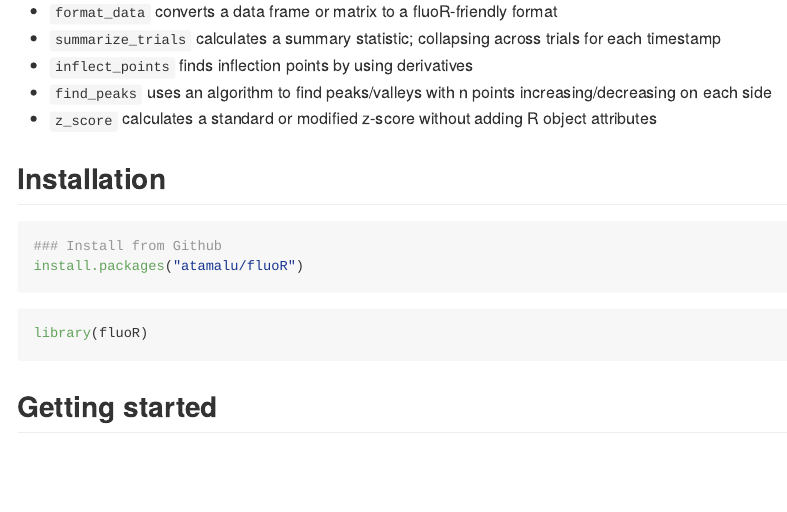
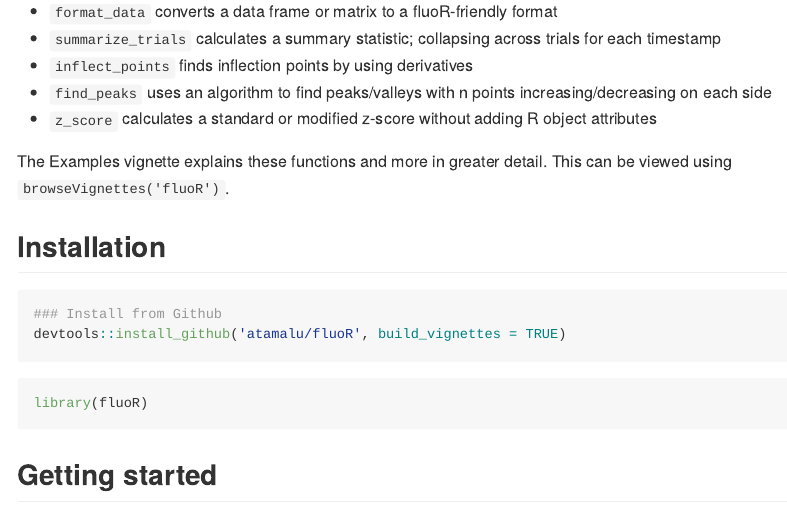
Before and after one commit to atamalu/fluoR, an R Markdown document (README.Rmd): the page in a window 1100 px wide, from 230 px down. The pictures show the output file README.md that the author committed with the source, drawn offline in the style of GitHub.

Commit message:
fixed vignette

````diff
--- a/README.Rmd
+++ b/README.Rmd
@@ -22,11 +22,13 @@ Calcium imaging methods produce massive datasets that require immense data manip
 * `find_peaks` uses an algorithm to find peaks/valleys with n points increasing/decreasing on each side
 * `z_score` calculates a standard or modified z-score without adding R object attributes
 
+The Examples vignette explains these functions and more in greater detail. This can be viewed using `browseVignettes('fluoR')`.
+
 ## Installation
 
 ```{r, eval = FALSE}
 ### Install from Github
-install.packages("atamalu/fluoR")
+devtools::install_github('atamalu/fluoR', build_vignettes = TRUE)
 ```
 
 ```{r}
````
Also changed, not shown: README.md.
